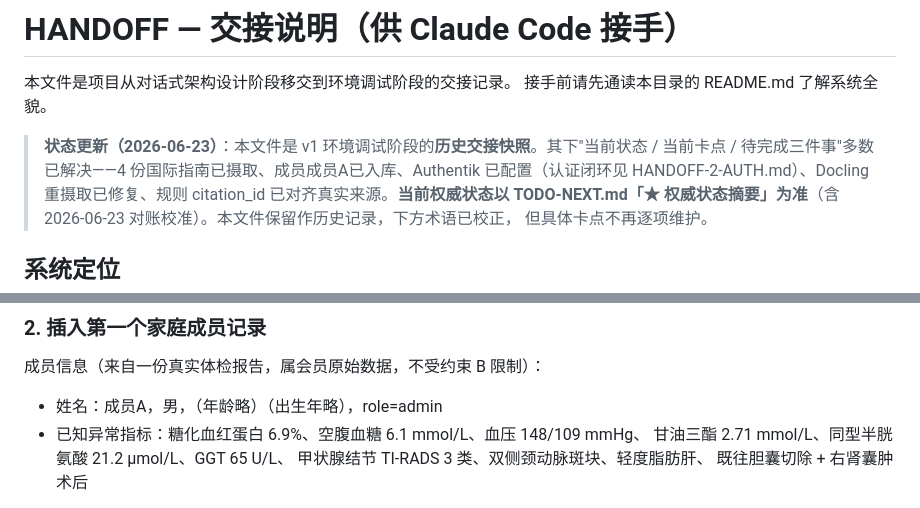
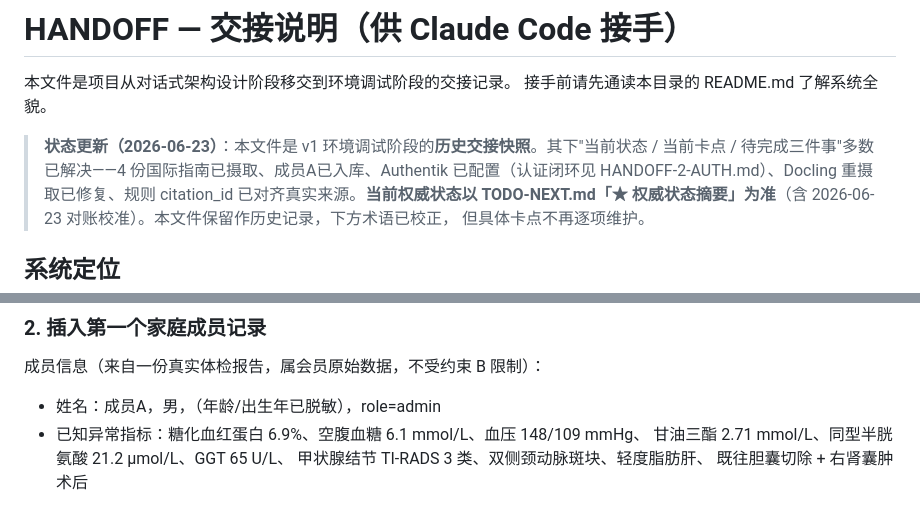
Before and after one commit to RARedeem/virtual-hospital, a Markdown page: HANDOFF.md, 2 parts joined by grey strips. GitHub-like rendering.

Commit message:
2026-06-23: 脱敏收尾——修正替换产生的重复字样
Co-Authored-By: Claude Opus 4.8 (1M context) <noreply@anthropic.com>

```diff
--- a/HANDOFF.md
+++ b/HANDOFF.md
@@ -4,7 +4,7 @@
 接手前请先通读本目录的 README.md 了解系统全貌。
 
 > **状态更新（2026-06-23）**：本文件是 v1 环境调试阶段的**历史交接快照**。其下"当前状态 / 当前卡点 /
-> 待完成三件事"多数已解决——4 份国际指南已摄取、成员成员A已入库、Authentik 已配置（认证闭环见
+> 待完成三件事"多数已解决——4 份国际指南已摄取、成员A已入库、Authentik 已配置（认证闭环见
 > HANDOFF-2-AUTH.md）、Docling 重摄取已修复、规则 citation_id 已对齐真实来源。**当前权威状态以
 > TODO-NEXT.md「★ 权威状态摘要」为准**（含 2026-06-23 对账校准）。本文件保留作历史记录，下方术语已校正，
 > 但具体卡点不再逐项维护。
@@ -91,7 +91,7 @@ docker compose run --rm ingestion ingest \
 ### 2. 插入第一个家庭成员记录
 
 成员信息（来自一份真实体检报告，属会员原始数据，不受约束 B 限制）：
-- 姓名：成员A，男，（年龄略）（出生年略），role=admin
+- 姓名：成员A，男，（年龄/出生年已脱敏），role=admin
 - 已知异常指标：糖化血红蛋白 6.9%、空腹血糖 6.1 mmol/L、血压 148/109 mmHg、
   甘油三酯 2.71 mmol/L、同型半胱氨酸 21.2 μmol/L、GGT 65 U/L、
   甲状腺结节 TI-RADS 3 类、双侧颈动脉斑块、轻度脂肪肝、
```
